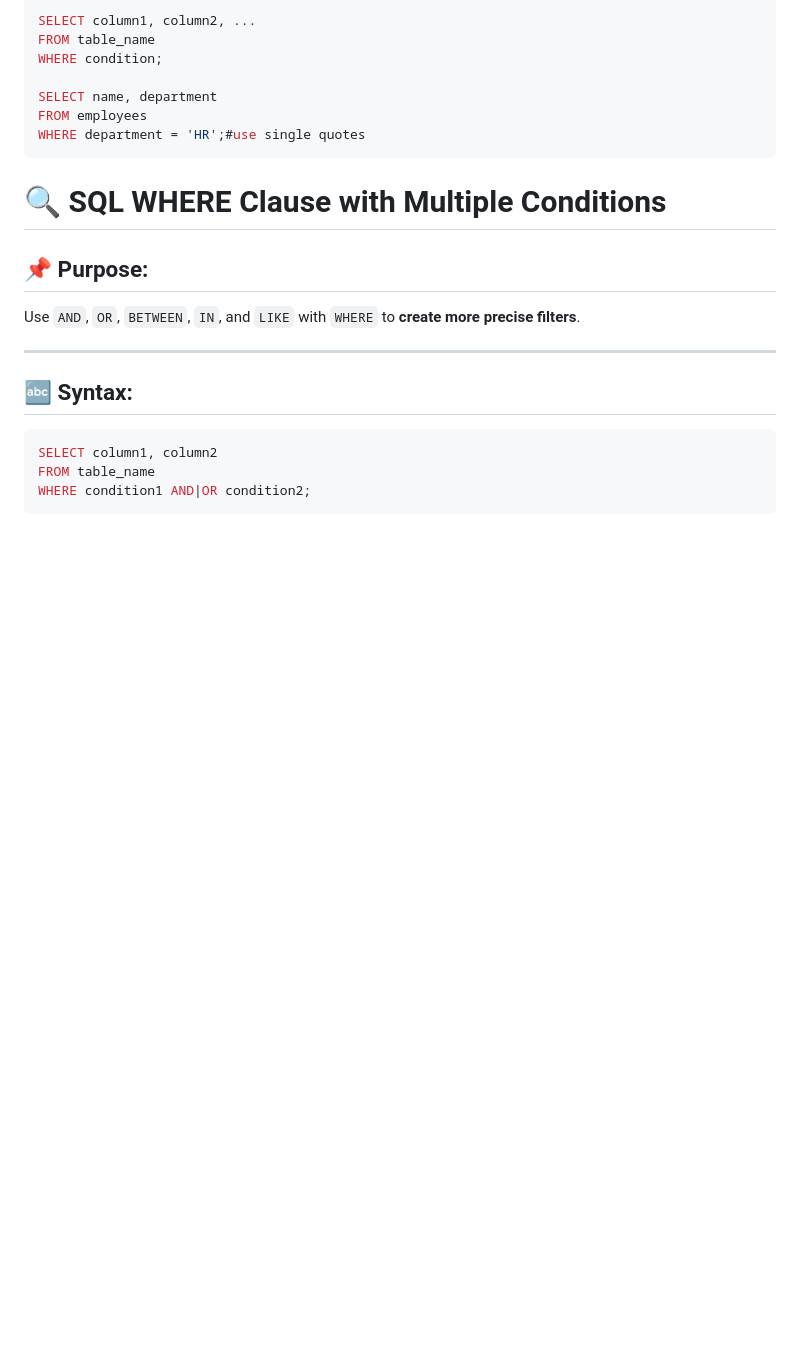
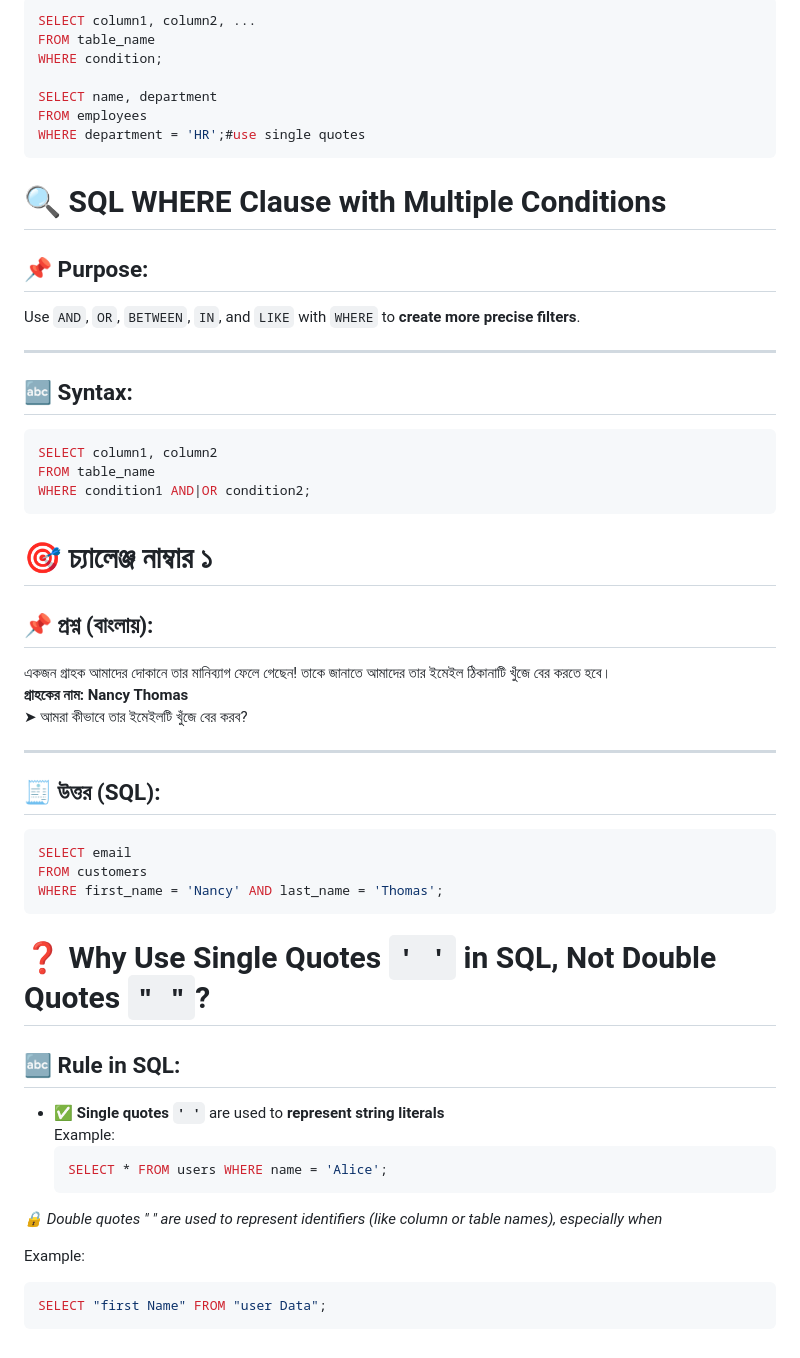
Before and after one commit to SHAHSULTANS/SeedOfQuestion, a Markdown page: SQL/part1.md, the part around the change. Rendered like a GitHub page; blank space fills up the shorter version.

Commit message:
Practice select where statement     -why SQL string literal condition     -Double quotes use specify column and table name.

````diff
--- a/SQL/part1.md
+++ b/SQL/part1.md
@@ -157,3 +157,35 @@ SELECT column1, column2
 FROM table_name
 WHERE condition1 AND|OR condition2;
 ```
+# 🎯 চ্যালেঞ্জ নাম্বার ১
+
+## 📌 প্রশ্ন (বাংলায়):
+একজন গ্রাহক আমাদের দোকানে তার মানিব্যাগ ফেলে গেছেন! তাকে জানাতে আমাদের তার ইমেইল ঠিকানাটি খুঁজে বের করতে হবে।
+**গ্রাহকের নাম: Nancy Thomas**
+➤ আমরা কীভাবে তার ইমেইলটি খুঁজে বের করব?
+
+---
+
+## 🧾 উত্তর (SQL):
+
+```sql
+SELECT email
+FROM customers
+WHERE first_name = 'Nancy' AND last_name = 'Thomas';
+```
+
+# ❓ Why Use Single Quotes `' '` in SQL, Not Double Quotes `" "`?
+
+## 🔤 Rule in SQL:
+- ✅ **Single quotes `' '`** are used to **represent string literals**
+  Example:
+  ```sql
+  SELECT * FROM users WHERE name = 'Alice';
+  ```
+
+*🔒 Double quotes " " are used to represent identifiers (like column or table names), especially when*
+
+Example:
+  ```sql
+  SELECT "first Name" FROM "user Data";
+  ```
````
